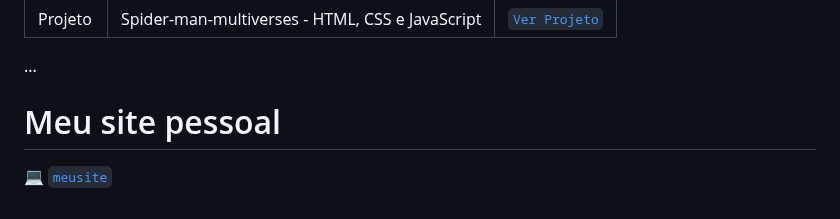
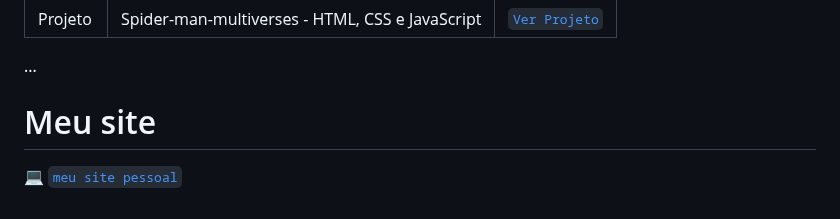
Before and after one commit to mauriciocampos1234/DIO-BOOT-CAMP, a Markdown page: README.md, the part around the change. Rendered like a GitHub page.

```diff
--- a/README.md
+++ b/README.md
@@ -52,5 +52,5 @@
 | Projeto | Spider-man-multiverses - HTML, CSS e JavaScript  | [`Ver Projeto`](https://github.com/mauriciocampos1234/Dio_Hi_Happy/tree/Desafio_09) |
 ...
 
-# Meu site pessoal
-💻 [`meusite`](https://site-mauricio-campos.vercel.app/)
+# Meu site
+💻 [`meu site pessoal`](https://site-mauricio-campos.vercel.app/)
```
